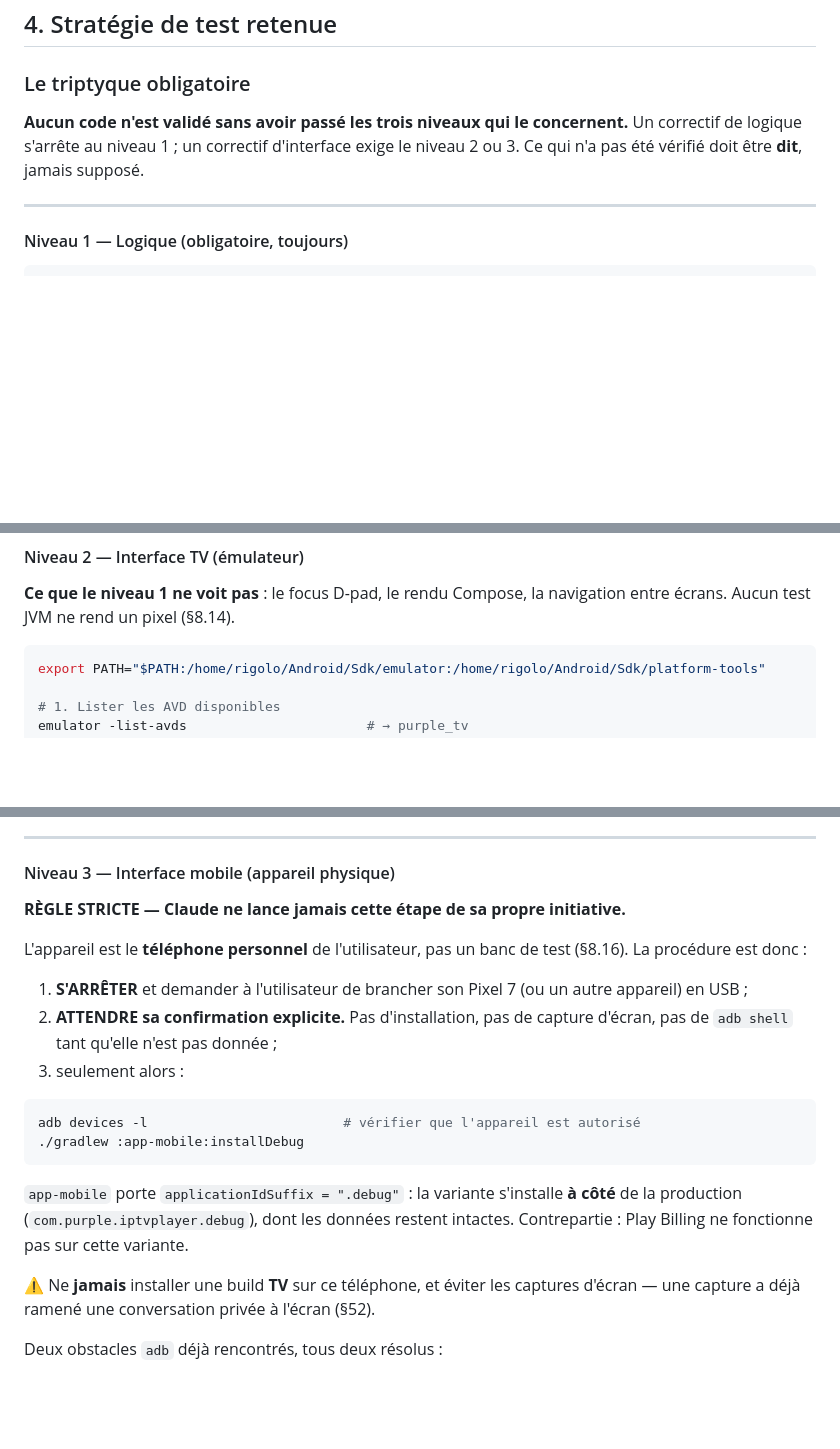
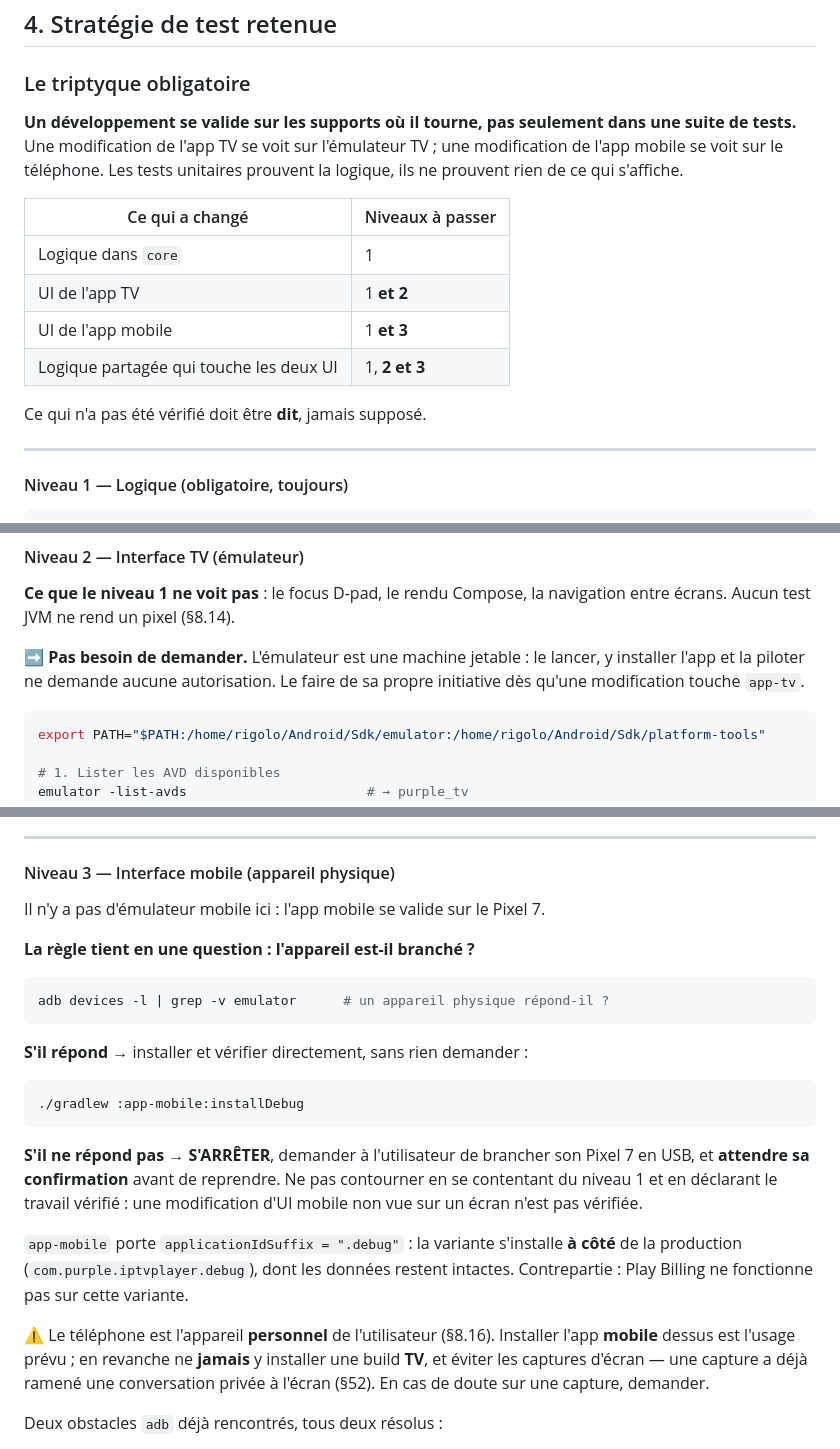
Before and after one commit to Vincgllmt/WorldOfCode, a Markdown page: cluster/iptv/CLAUDE.md, 3 parts joined by grey strips. Rendered like a GitHub page; blank space fills up the shorter version.

Commit message:
docs(iptv): valider sur les supports, pas seulement dans la suite de tests
Precision de l'utilisateur : le but du triptyque est de VALIDER un dev sur les
supports ou il tourne. Les tests unitaires prouvent la logique, ils ne prouvent
rien de ce qui s'affiche.

- tableau « ce qui a change -> niveaux a passer » : une modif d'UI TV impose le
  niveau 2, une modif d'UI mobile le niveau 3, une logique partagee les deux.
- niveau 2 (emulateur TV) : PAS besoin de demander. C'est une machine jetable,
  on la lance de sa propre initiative.
- niveau 3 (Pixel 7) : la regle tient a une question — l'appareil est-il
  branche ? S'il repond, installer directement. Sinon s'arreter, demander de le
  brancher, attendre confirmation. Ne pas se rabattre sur le niveau 1 en
  declarant le travail verifie.

Reste interdit sur ce telephone personnel : une build TV, et les captures
d'ecran (§52).

Co-Authored-By: Claude Opus 5 <noreply@anthropic.com>
Claude-Session: https://claude.ai/code/session_01Wjhr738xUC4JYeYbgnnMoH

````diff
--- a/cluster/iptv/CLAUDE.md
+++ b/cluster/iptv/CLAUDE.md
@@ -221,9 +221,19 @@ echo 'cluster/iptv/native/local.properties' >> .gitignore
 
 ### Le triptyque obligatoire
 
-**Aucun code n'est validé sans avoir passé les trois niveaux qui le concernent.**
-Un correctif de logique s'arrête au niveau 1 ; un correctif d'interface exige le
-niveau 2 ou 3. Ce qui n'a pas été vérifié doit être **dit**, jamais supposé.
+**Un développement se valide sur les supports où il tourne, pas seulement dans
+une suite de tests.** Une modification de l'app TV se voit sur l'émulateur TV ;
+une modification de l'app mobile se voit sur le téléphone. Les tests unitaires
+prouvent la logique, ils ne prouvent rien de ce qui s'affiche.
+
+| Ce qui a changé | Niveaux à passer |
+|---|---|
+| Logique dans `core` | 1 |
+| UI de l'app TV | 1 **et 2** |
+| UI de l'app mobile | 1 **et 3** |
+| Logique partagée qui touche les deux UI | 1, **2 et 3** |
+
+Ce qui n'a pas été vérifié doit être **dit**, jamais supposé.
 
 ---
 
@@ -251,6 +261,10 @@ Rapport HTML après échec : `core/build/reports/tests/testDebugUnitTest/index.h
 
 **Ce que le niveau 1 ne voit pas** : le focus D-pad, le rendu Compose, la
 navigation entre écrans. Aucun test JVM ne rend un pixel (§8.14).
+
+➡️ **Pas besoin de demander.** L'émulateur est une machine jetable : le lancer,
+y installer l'app et la piloter ne demande aucune autorisation. Le faire de sa
+propre initiative dès qu'une modification touche `app-tv`.
 
 ```bash
 export PATH="$PATH:/home/rigolo/Android/Sdk/emulator:/home/rigolo/Android/Sdk/platform-tools"
@@ -301,30 +315,34 @@ par `adb exec-out screencap -p > /tmp/ecran.png` et regarder l'image.
 
 #### Niveau 3 — Interface mobile (appareil physique)
 
-**RÈGLE STRICTE — Claude ne lance jamais cette étape de sa propre initiative.**
+Il n'y a pas d'émulateur mobile ici : l'app mobile se valide sur le Pixel 7.
 
-L'appareil est le **téléphone personnel** de l'utilisateur, pas un banc de test
-(§8.16). La procédure est donc :
-
-1. **S'ARRÊTER** et demander à l'utilisateur de brancher son Pixel 7 (ou un autre
-   appareil) en USB ;
-2. **ATTENDRE sa confirmation explicite.** Pas d'installation, pas de capture
-   d'écran, pas de `adb shell` tant qu'elle n'est pas donnée ;
-3. seulement alors :
+**La règle tient en une question : l'appareil est-il branché ?**
 
 ```bash
-adb devices -l                         # vérifier que l'appareil est autorisé
+adb devices -l | grep -v emulator      # un appareil physique répond-il ?
+```
+
+**S'il répond** → installer et vérifier directement, sans rien demander :
+
+```bash
 ./gradlew :app-mobile:installDebug
 ```
+
+**S'il ne répond pas** → **S'ARRÊTER**, demander à l'utilisateur de brancher son
+Pixel 7 en USB, et **attendre sa confirmation** avant de reprendre. Ne pas
+contourner en se contentant du niveau 1 et en déclarant le travail vérifié : une
+modification d'UI mobile non vue sur un écran n'est pas vérifiée.
 
 `app-mobile` porte `applicationIdSuffix = ".debug"` : la variante s'installe
 **à côté** de la production (`com.purple.iptvplayer.debug`), dont les données
 restent intactes. Contrepartie : Play Billing ne fonctionne pas sur cette
 variante.
 
-⚠️ Ne **jamais** installer une build **TV** sur ce téléphone, et éviter les
-captures d'écran — une capture a déjà ramené une conversation privée à l'écran
-(§52).
+⚠️ Le téléphone est l'appareil **personnel** de l'utilisateur (§8.16). Installer
+l'app **mobile** dessus est l'usage prévu ; en revanche ne **jamais** y installer
+une build **TV**, et éviter les captures d'écran — une capture a déjà ramené une
+conversation privée à l'écran (§52). En cas de doute sur une capture, demander.
 
 Deux obstacles `adb` déjà rencontrés, tous deux résolus :
 
````
